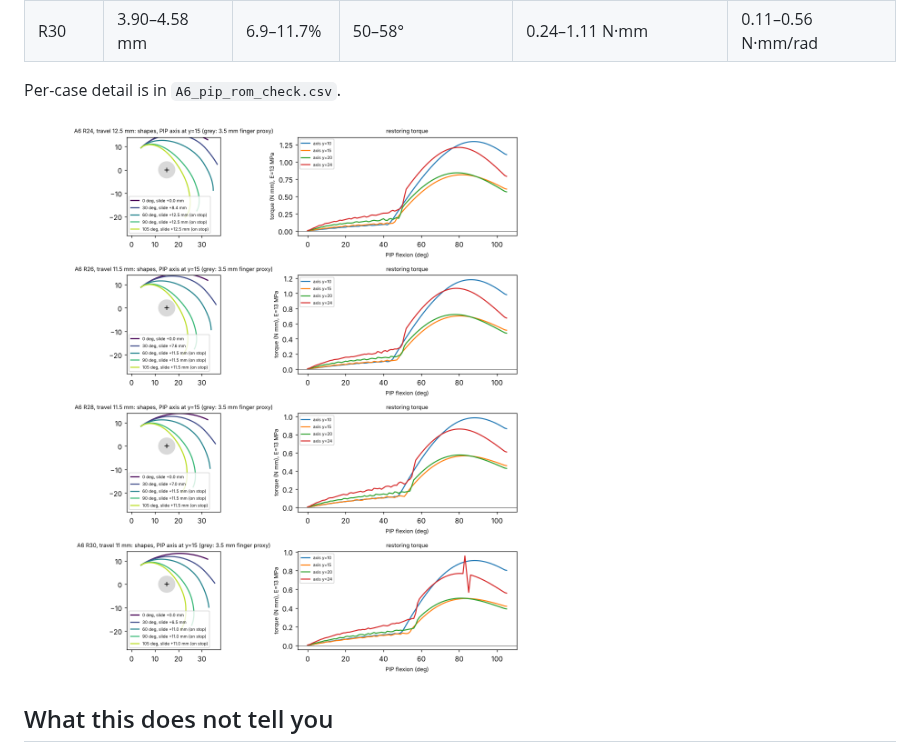
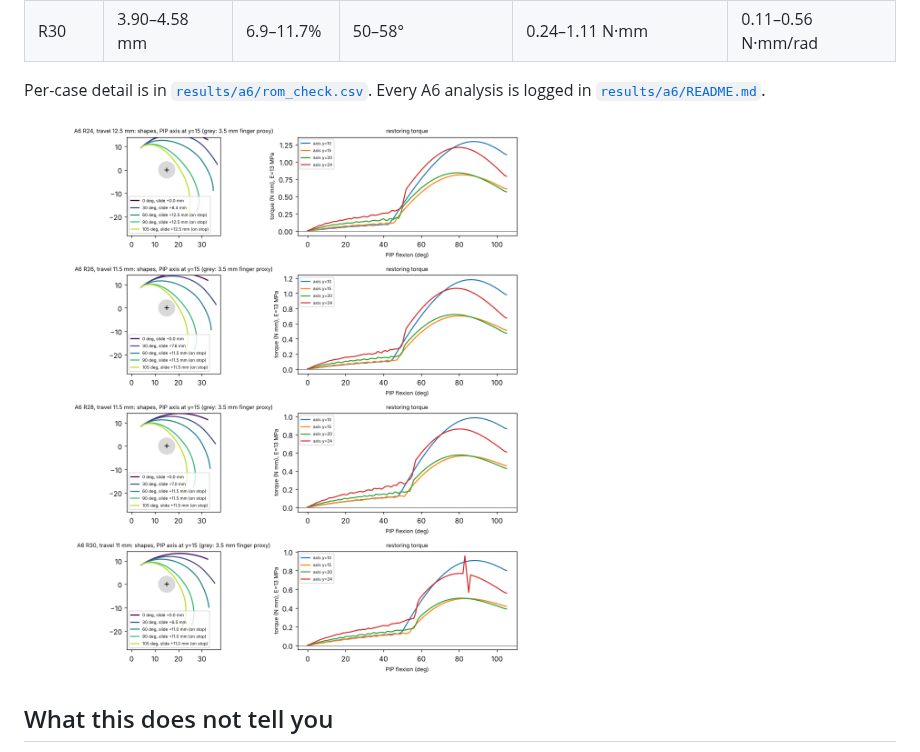
Before and after one commit to Melle2006/BARNES_UI, a Markdown page: A6 designs/README.md, the part around the change. Drawn GitHub-style.

```diff
--- a/A6 designs/README.md
+++ b/A6 designs/README.md
@@ -78,9 +78,10 @@ design:
 | R28 | 4.05–4.83 mm | 7.5–12.1% | 49–56° | 0.26–1.20 N·mm | 0.12–0.61 N·mm/rad |
 | R30 | 3.90–4.58 mm | 6.9–11.7% | 50–58° | 0.24–1.11 N·mm | 0.11–0.56 N·mm/rad |
 
-Per-case detail is in `A6_pip_rom_check.csv`.
+Per-case detail is in [`results/a6/rom_check.csv`](../results/a6/rom_check.csv). Every A6
+analysis is logged in [`results/a6/README.md`](../results/a6/README.md).
 
-![Leaf shapes and restoring torque](A6_pip_rom_shapes.png)
+![Leaf shapes and restoring torque](../results/a6/rom_shapes.png)
 
 ## What this does not tell you
 
```
Also changed, not shown: README.md (+2 -0 lines), results/a6/rom_shapes.png (renamed from A6 designs/A6_pip_rom_shapes.png), 5 other files.
